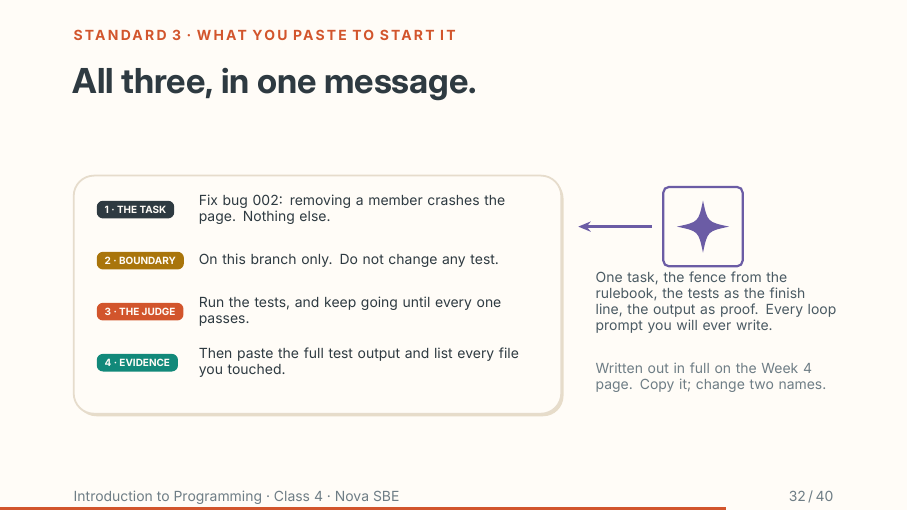
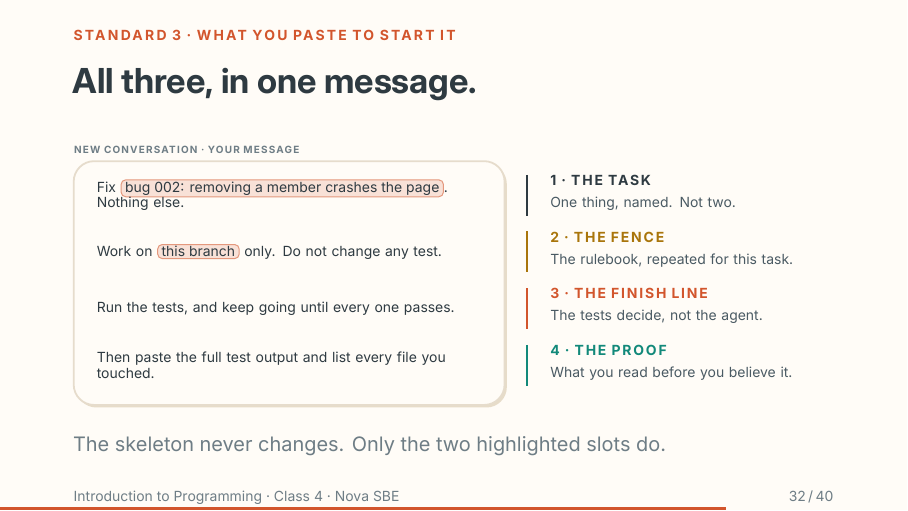
Before and after one commit to Nova-SBE-Introduction-to-Programming/intro-to-programming-2026, LaTeX slides (decks/class-4.tex, which reads decks/theme/beamerthemenovasbe.sty): page 32 of 40. The pictures show the PDF file content/weeks/week-04/class-4.pdf that the author committed with the source.

Commit message:
Class 4: the ask shown as the message, slots highlighted, parts labelled beside
Co-Authored-By: Claude Fable 5.1 <noreply@anthropic.com>

```diff
--- a/decks/class-4.tex
+++ b/decks/class-4.tex
@@ -736,9 +736,9 @@ prompt until the tests pass, which is the Ralph slides.}
 \framesubtitle{Standard 3 · what you paste to start it}
 \vspace*{\fill}
 \askpage
+\vskip3mm
+\muted{The skeleton never changes. Only the two highlighted slots do.}
 \vfill
 \end{frame}
 \tanote{Four parts, in every loop prompt they will ever write, and the page they read is the one
 from the context slide with your message on it. Make them name the four back to you before you
-paste it: the task, the fence, the finish line, the proof. Then map them: the fence is the
-rulebook, the finish line is the tests, the proof is what the judge reads. New conversation before
--- a/decks/theme/beamerthemenovasbe.sty
+++ b/decks/theme/beamerthemenovasbe.sty
@@ -845,5 +845,3 @@
       {what is checked};
   \end{tikzpicture}%
 }
-% the ask as a page: four tagged parts, the same four things every loop prompt has
-\newcommand{\askrow}[4]{% y colour TAG text
@@ -852,20 +862,17 @@
 \newcommand{\askpage}{%
   \par\noindent\begin{tikzpicture}[x=1mm, y=1mm]
-    \useasboundingbox (0,-42.5) rectangle (134,1);
-    \path[gp card=NovaBg] (0,0) rectangle (86,-42);
-    \draw[NovaLine, line width=0.9pt, rounded corners=3.6mm] (0,0) rectangle (86,-42);
-    \askrow{-6}{NovaFg}{1 · THE TASK}{Fix bug 002: removing a member crashes the page.
-      Nothing else.}
-    \askrow{-15}{NovaYellow}{2 · BOUNDARY}{On this branch only. Do not change any test.}
-    \askrow{-24}{NovaAccent}{3 · THE JUDGE}{Run the tests, and keep going until every one passes.}
-    \askrow{-33}{NovaTeal}{4 · EVIDENCE}{Then paste the full test output and list every file you
-      touched.}
-    \begin{scope}[scale=2, shift={(55.5,-4.5)}]\icmodel[NovaPurple]{0}{0}\end{scope}
-    \draw[as arrow=NovaPurple] (102,-9) -- (89,-9);
-    \node[pg side] at (92,-17) {One task, the fence from the rulebook, the tests as the finish
-      line, the output as proof. Every loop prompt you will ever write.};
-    \node[pg side, text=NovaMuted] at (92,-33) {Written out in full on the Week 4 page. Copy it;
-      change two names.};
+    \useasboundingbox (0,-44) rectangle (134,4);
+    \node[pg head] at (0,2) {\lsp[12]{NEW CONVERSATION · YOUR MESSAGE}};
+    \path[gp card=NovaBg] (0,0) rectangle (76,-43);
+    \draw[NovaLine, line width=0.9pt, rounded corners=3.6mm] (0,0) rectangle (76,-43);
+    \askpart{-6}{NovaFg}{1 · THE TASK}{One thing, named. Not two.}%
+      {Fix \askslot{bug 002: removing a member crashes the page}. Nothing else.}
+    \askpart{-16}{NovaYellow}{2 · THE FENCE}{The rulebook, repeated for this task.}%
+      {Work on \askslot{this branch} only. Do not change any test.}
+    \askpart{-26}{NovaAccent}{3 · THE FINISH LINE}{The tests decide, not the agent.}%
+      {Run the tests, and keep going until every one passes.}
+    \askpart{-36}{NovaTeal}{4 · THE PROOF}{What you read before you believe it.}%
+      {Then paste the full test output and list every file you touched.}
   \end{tikzpicture}%
 }
 % ────────────────────────────────────────────────── /context and /compact
```
Also changed, not shown: teaching/class-4-plan.md (+7 -3 lines), content/weeks/week-04/class-4.pdf, teaching/class-4-notes.pdf, decks/class-4.tex (3 more changed lines), decks/theme/beamerthemenovasbe.sty (16 more changed lines).
